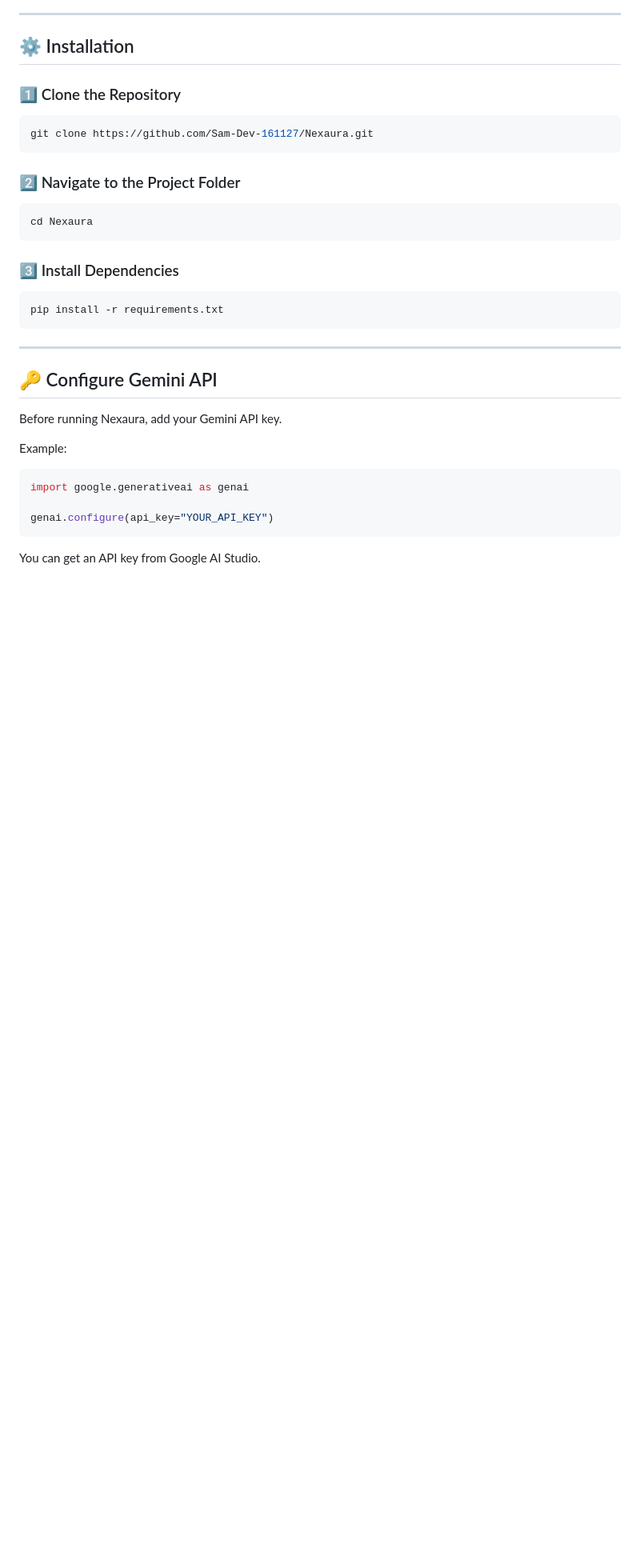
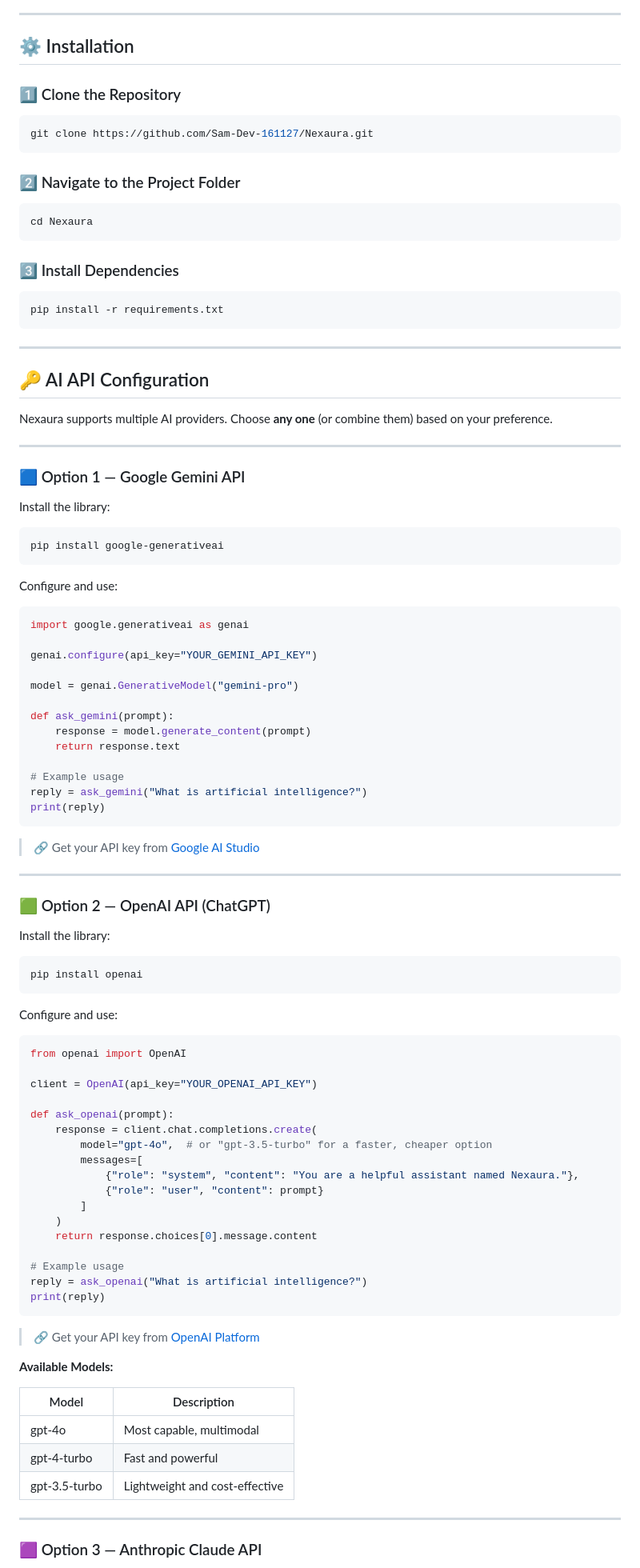
Before and after one commit to sam-dev-161127/Nexaura, a Markdown page: README.md, the part around one of its changes. Shown at 80% size. GitHub-like rendering; blank space fills up the shorter version.

Commit message:
Added code in README for other company API Keys

````diff
--- a/README.md
+++ b/README.md
@@ -110,16 +110,83 @@ pip install -r requirements.txt
 
 ---
 
-## 🔑 Configure Gemini API
+## 🔑 AI API Configuration
 
-Before running Nexaura, add your Gemini API key.
+Nexaura supports multiple AI providers. Choose **any one** (or combine them) based on your preference.
 
-Example:
+---
+
+### 🟦 Option 1 — Google Gemini API
+
+Install the library:
+
+```bash
+pip install google-generativeai
+```
+
+Configure and use:
 
 ```python
 import google.generativeai as genai
 
-genai.configure(api_key="YOUR_API_KEY")
+genai.configure(api_key="YOUR_GEMINI_API_KEY")
+
+model = genai.GenerativeModel("gemini-pro")
+
+def ask_gemini(prompt):
+    response = model.generate_content(prompt)
+    return response.text
+
+# Example usage
+reply = ask_gemini("What is artificial intelligence?")
+print(reply)
 ```
 
-You can get an API key from Google AI Studio.
+> 🔗 Get your API key from [Google AI Studio](https://aistudio.google.com/app/apikey)
+
+---
+
+### 🟩 Option 2 — OpenAI API (ChatGPT)
+
+Install the library:
+
+```bash
+pip install openai
+```
+
+Configure and use:
+
+```python
+from openai import OpenAI
+
+client = OpenAI(api_key="YOUR_OPENAI_API_KEY")
+
+def ask_openai(prompt):
+    response = client.chat.completions.create(
+        model="gpt-4o",  # or "gpt-3.5-turbo" for a faster, cheaper option
+        messages=[
+            {"role": "system", "content": "You are a helpful assistant named Nexaura."},
+            {"role": "user", "content": prompt}
+        ]
+    )
+    return response.choices[0].message.content
+
+# Example usage
+reply = ask_openai("What is artificial intelligence?")
+print(reply)
+```
+
+> 🔗 Get your API key from [OpenAI Platform](https://platform.openai.com/api-keys)
+
+**Available Models:**
+
+| Model         | Description                        |
+| ------------- | ---------------------------------- |
+| gpt-4o        | Most capable, multimodal           |
+| gpt-4-turbo   | Fast and powerful                  |
+| gpt-3.5-turbo | Lightweight and cost-effective     |
+
+---
+
+### 🟪 Option 3 — Anthropic Claude API
+
````
Also changed, not shown: other parts of README.md (+106 -0 lines).
